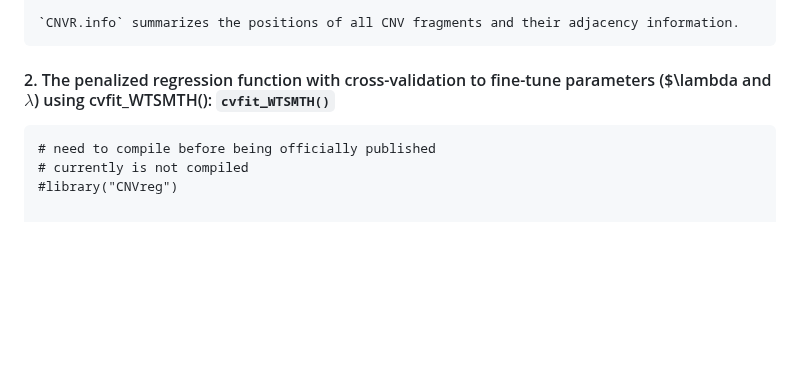
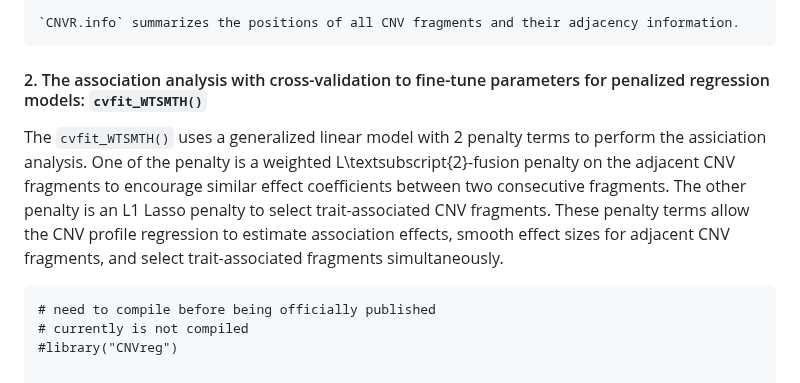
Before and after one commit to Oceanyq/CNVreg, a Markdown page: README.md, the part around the change. Drawn GitHub-style; blank space fills up the shorter version.

````diff
--- a/README.md
+++ b/README.md
@@ -47,7 +47,10 @@ The *CNVreg* package has three main functions: `prep()` for data preparation, `c
 
 
 
-#### 2. The penalized regression function with cross-validation to fine-tune parameters ($\lambda and $\lambda$) using cvfit_WTSMTH(): `cvfit_WTSMTH()`
+#### 2. The association analysis with cross-validation to fine-tune parameters for penalized regression models: `cvfit_WTSMTH()`
+
+  The `cvfit_WTSMTH()` uses a generalized linear model with 2 penalty terms to perform the assiciation analysis. One of the penalty is a weighted L\textsubscript{2}-fusion penalty on the adjacent CNV fragments to encourage similar effect coefficients between two consecutive fragments. The other penalty is an L1 Lasso penalty to select trait-associated CNV fragments. These penalty
+terms allow the CNV profile regression to estimate association effects, smooth effect sizes for adjacent CNV fragments, and select trait-associated fragments simultaneously.
 
 ```{r load CNVreg package}
 # need to compile before being officially published
````
